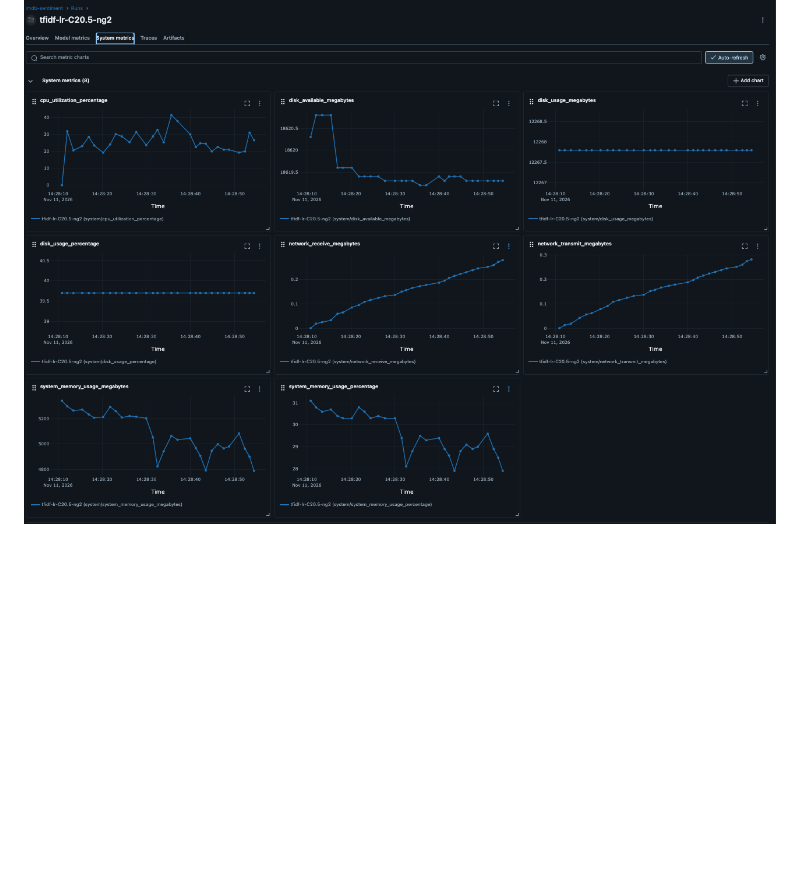
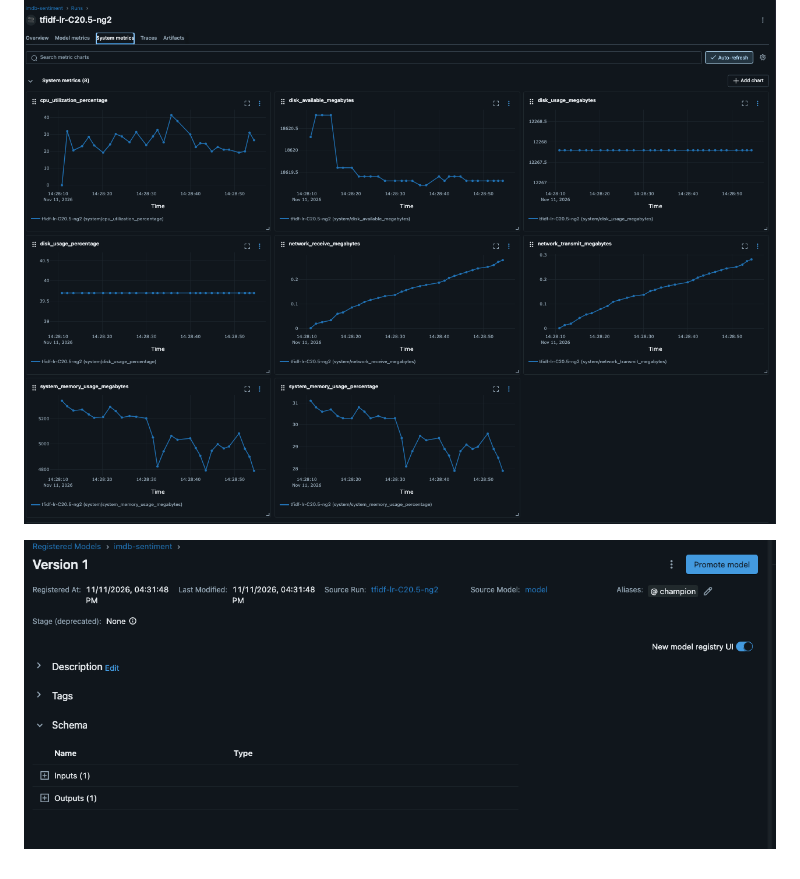
Before and after one commit to nojusbuc/mlops-u1, a Markdown page: README.md, the part around the change. Rendered like a GitHub page; pictures changed too: image-2.png (added); blank space fills up the shorter version.

```diff
--- a/README.md
+++ b/README.md
@@ -177,3 +177,5 @@ metric screenshots:
 ![alt text](image.png)
 
 ![alt text](image-1.png)
+
+![alt text](image-2.png)
```
Also changed, not shown: 5 other files.
